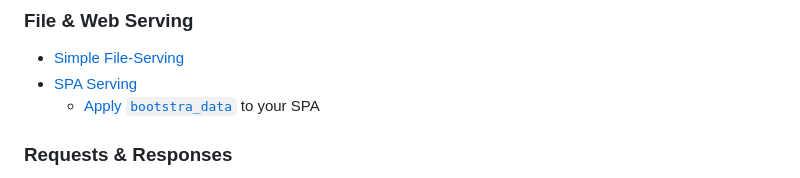
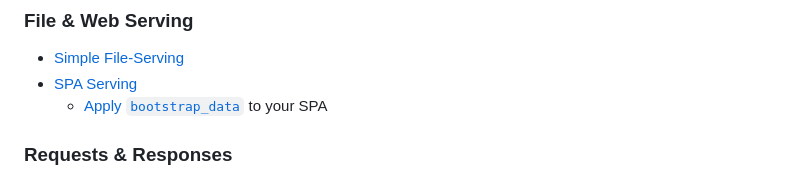
Before and after one commit to coupergateway/couper-examples, a Markdown page: README.md, the part around the change. GitHub-like rendering.

```diff
--- a/README.md
+++ b/README.md
@@ -49,7 +49,7 @@ Press `CTRL+C` to exit.
 
 * [Simple File-Serving](simple-fileserving/README.md)
 * [SPA Serving](spa-serving/README.md)
-  * [Apply `bootstra_data`](https://docs.couper.io/configuration/block/spa#bootstrap-data) to your SPA
+  * [Apply `bootstrap_data`](https://docs.couper.io/configuration/block/spa#bootstrap-data) to your SPA
 
 ### Requests & Responses
 
```
